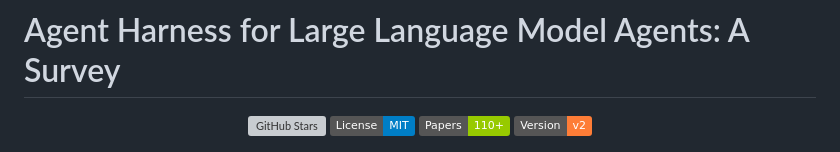
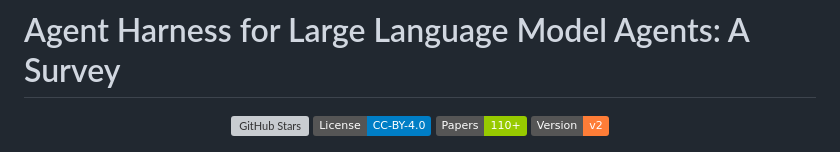
Before and after one commit to Gloriaameng/Awesome-Agent-Harness, a Markdown page: README.md, the part around the change. Rendered like a GitHub page; badges without logos; grey boxes are pictures that could not be loaded.

Commit message:
Change license from MIT to CC-BY-4.0
- Update license badge in both README.md and README_zh.md
- MIT → CC-BY-4.0 for academic survey paper

```diff
--- a/README.md
+++ b/README.md
@@ -4,7 +4,7 @@
 
 <p align="center">
   <a href="https://github.com/Gloriaameng/LLM-Agent-Harness-Survey/stargazers"><img src="https://img.shields.io/github/stars/Gloriaameng/LLM-Agent-Harness-Survey?style=social" alt="GitHub Stars"></a>
-  <a href="LICENSE"><img src="https://img.shields.io/badge/License-MIT-blue.svg" alt="License"></a>
+  <a href="LICENSE"><img src="https://img.shields.io/badge/License-CC--BY--4.0-blue.svg" alt="License"></a>
   <img src="https://img.shields.io/badge/Papers-110%2B-green" alt="Papers">
   <img src="https://img.shields.io/badge/Version-v2-orange" alt="Version">
 </p>
```
Also changed, not shown: README_zh.md (+1 -1 lines).
